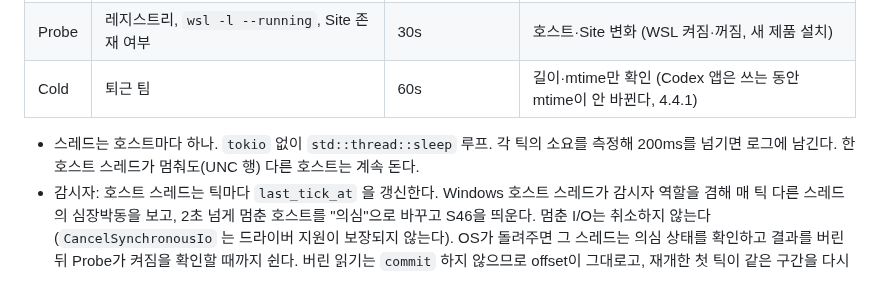
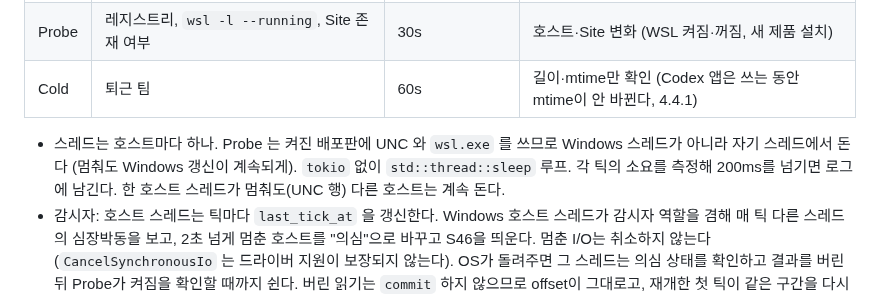
Before and after one commit to dbwk10317/owlfice, a Markdown page: PLAN.md, the part around the change. GitHub-like rendering.

Commit message:
PLAN 4.5: Probe 는 자기 스레드에서
Co-Authored-By: Claude Opus 5.5 <noreply@anthropic.com>

```diff
--- a/PLAN.md
+++ b/PLAN.md
@@ -889,7 +889,7 @@ impl TailReader {
 | Probe | 레지스트리, `wsl -l --running`, Site 존재 여부 | 30s | 호스트·Site 변화 (WSL 켜짐·꺼짐, 새 제품 설치) |
 | Cold | 퇴근 팀 | 60s | 길이·mtime만 확인 (Codex 앱은 쓰는 동안 mtime이 안 바뀐다, 4.4.1) |
 
-- 스레드는 호스트마다 하나. `tokio` 없이 `std::thread::sleep` 루프. 각 틱의 소요를 측정해 200ms를 넘기면 로그에 남긴다. 한 호스트 스레드가 멈춰도(UNC 행) 다른 호스트는 계속 돈다.
+- 스레드는 호스트마다 하나. Probe 는 켜진 배포판에 UNC 와 `wsl.exe` 를 쓰므로 Windows 스레드가 아니라 자기 스레드에서 돈다 (멈춰도 Windows 갱신이 계속되게). `tokio` 없이 `std::thread::sleep` 루프. 각 틱의 소요를 측정해 200ms를 넘기면 로그에 남긴다. 한 호스트 스레드가 멈춰도(UNC 행) 다른 호스트는 계속 돈다.
 - 감시자: 호스트 스레드는 틱마다 `last_tick_at` 을 갱신한다. Windows 호스트 스레드가 감시자 역할을 겸해 매 틱 다른 스레드의 심장박동을 보고, 2초 넘게 멈춘 호스트를 "의심"으로 바꾸고 S46을 띄운다. 멈춘 I/O는 취소하지 않는다 (`CancelSynchronousIo` 는 드라이버 지원이 보장되지 않는다). OS가 돌려주면 그 스레드는 의심 상태를 확인하고 결과를 버린 뒤 Probe가 켜짐을 확인할 때까지 쉰다. 버린 읽기는 `commit` 하지 않으므로 offset이 그대로고, 재개한 첫 틱이 같은 구간을 다시 읽는다. 읽기만 끝내고 이벤트만 버리면 그 구간의 도구 호출·결과가 영영 빠진다. UNC 타임아웃은 수십 초지만 그동안 다른 호스트는 영향이 없다.
 - 서브 파일 발견: Spawn 결과에서 `agentId` 를 받으면 `<세션>/subagents/agent-<id>.jsonl` 을 바로 Hot에 넣는다. Scan을 기다리지 않는다 (S19가 끊기지 않게).
 - 선택 전환: 상태는 이미 있다. 스냅샷을 즉시 돌려주고 Hot/Warm 배정만 바꾼다.
```
